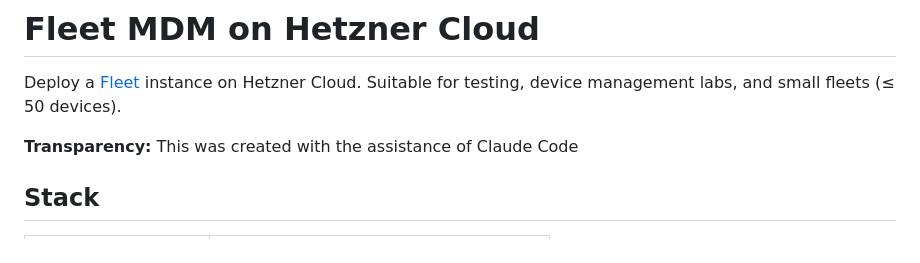
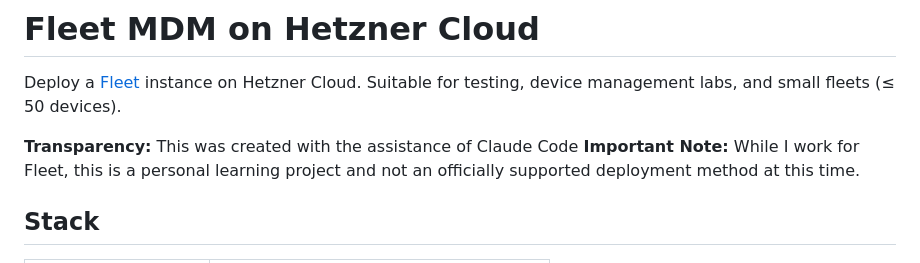
Before and after one commit to GrayW/hetzner-fleet-opentofu, a Markdown page: README.md, the part around the change. Drawn GitHub-style.

```diff
--- a/README.md
+++ b/README.md
@@ -3,6 +3,7 @@
 Deploy a [Fleet](https://fleetdm.com) instance on Hetzner Cloud. Suitable for testing, device management labs, and small fleets (≤ 50 devices).
 
 **Transparency:** This was created with the assistance of Claude Code
+**Important Note:** While I work for Fleet, this is a personal learning project and not an officially supported deployment method at this time.
 
 ## Stack
 
```
